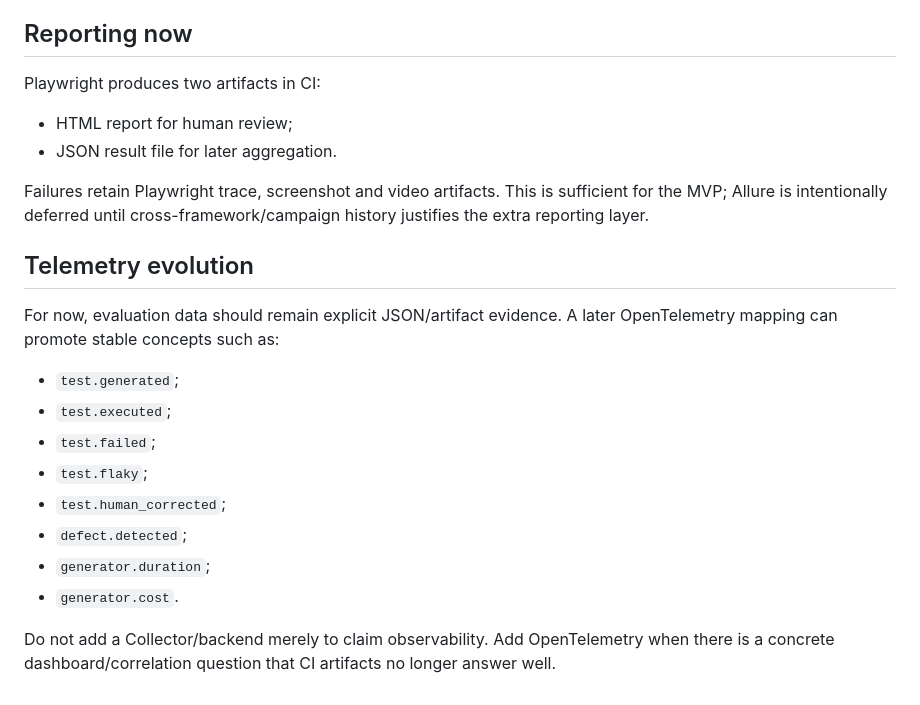
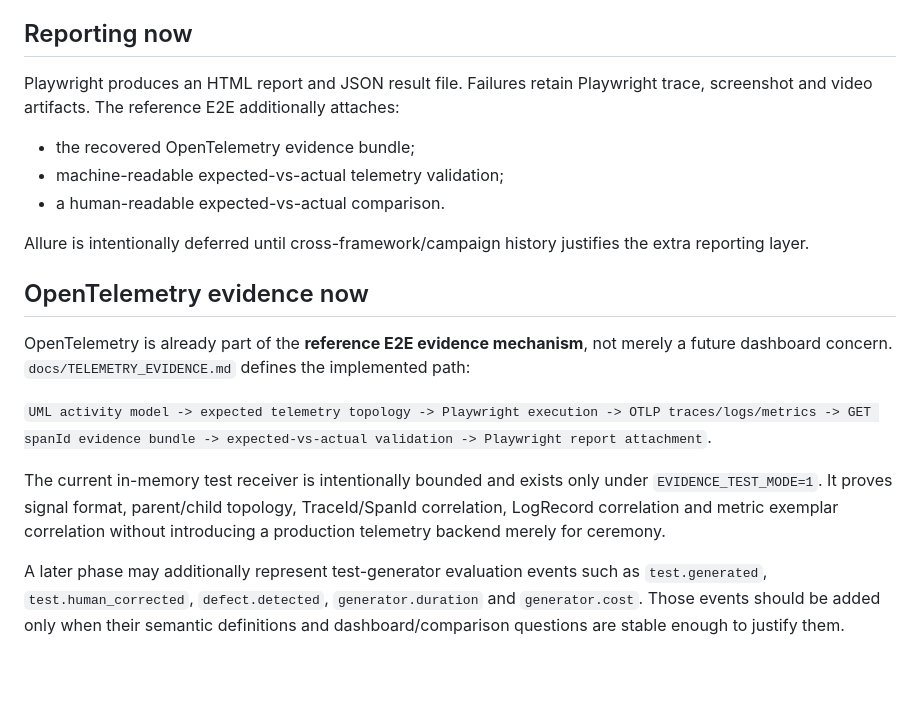
Before and after one commit to gharbonnier78/interactive-evidence-presenter, a Markdown page: docs/TEST_GENERATION_LAB.md, the part around the change. Rendered like a GitHub page; blank space fills up the shorter version.

Commit message:
Make OTEL evidence a current E2E capability

```diff
--- a/docs/TEST_GENERATION_LAB.md
+++ b/docs/TEST_GENERATION_LAB.md
@@ -58,24 +58,20 @@ Generated suites start as a **non-blocking experimental lane**. They may become
 
 ## Reporting now
 
-Playwright produces two artifacts in CI:
+Playwright produces an HTML report and JSON result file. Failures retain Playwright trace, screenshot and video artifacts. The reference E2E additionally attaches:
 
-- HTML report for human review;
-- JSON result file for later aggregation.
+- the recovered OpenTelemetry evidence bundle;
+- machine-readable expected-vs-actual telemetry validation;
+- a human-readable expected-vs-actual comparison.
 
-Failures retain Playwright trace, screenshot and video artifacts. This is sufficient for the MVP; Allure is intentionally deferred until cross-framework/campaign history justifies the extra reporting layer.
+Allure is intentionally deferred until cross-framework/campaign history justifies the extra reporting layer.
 
-## Telemetry evolution
+## OpenTelemetry evidence now
 
-For now, evaluation data should remain explicit JSON/artifact evidence. A later OpenTelemetry mapping can promote stable concepts such as:
+OpenTelemetry is already part of the **reference E2E evidence mechanism**, not merely a future dashboard concern. `docs/TELEMETRY_EVIDENCE.md` defines the implemented path:
 
-- `test.generated`;
-- `test.executed`;
-- `test.failed`;
-- `test.flaky`;
-- `test.human_corrected`;
-- `defect.detected`;
-- `generator.duration`;
-- `generator.cost`.
+`UML activity model -> expected telemetry topology -> Playwright execution -> OTLP traces/logs/metrics -> GET spanId evidence bundle -> expected-vs-actual validation -> Playwright report attachment`.
 
-Do not add a Collector/backend merely to claim observability. Add OpenTelemetry when there is a concrete dashboard/correlation question that CI artifacts no longer answer well.
+The current in-memory test receiver is intentionally bounded and exists only under `EVIDENCE_TEST_MODE=1`. It proves signal format, parent/child topology, TraceId/SpanId correlation, LogRecord correlation and metric exemplar correlation without introducing a production telemetry backend merely for ceremony.
+
+A later phase may additionally represent test-generator evaluation events such as `test.generated`, `test.human_corrected`, `defect.detected`, `generator.duration` and `generator.cost`. Those events should be added only when their semantic definitions and dashboard/comparison questions are stable enough to justify them.
```
